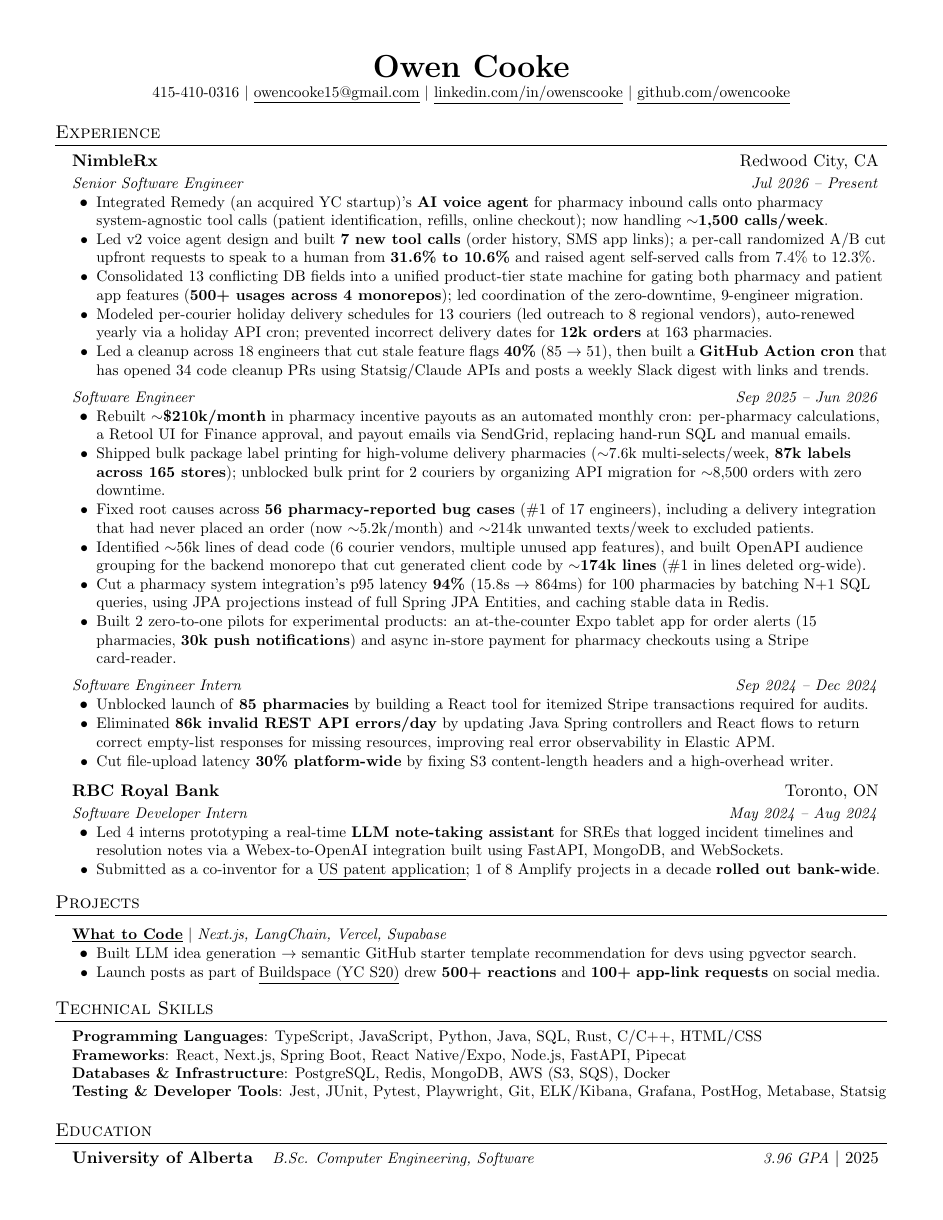
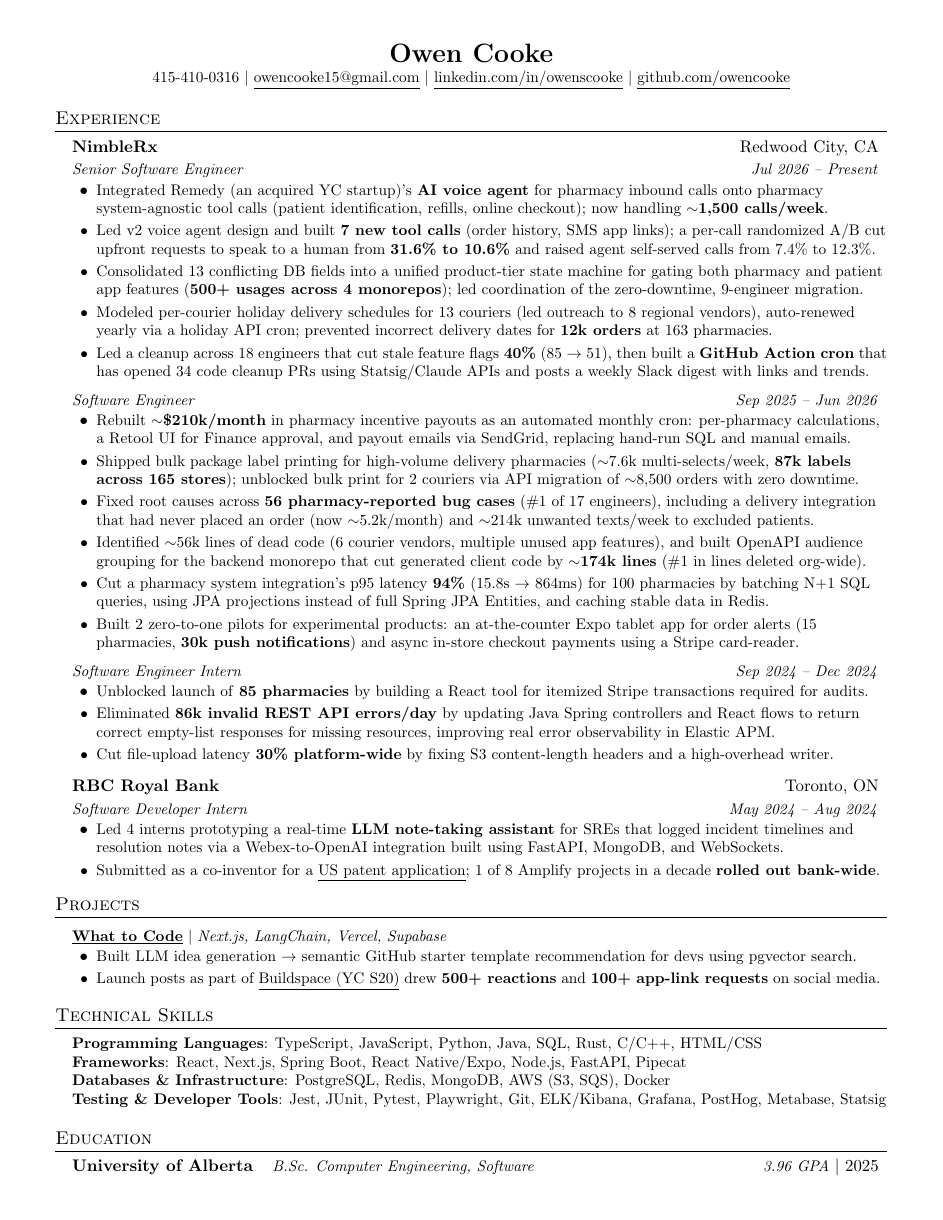
Before and after one commit to owencooke/owencooke, a LaTeX CV (Owen_Cooke_Resume.tex): the whole page. Compiled offline with pdfLaTeX.

Commit message:
more spacing

```diff
--- a/Owen_Cooke_Resume.tex
+++ b/Owen_Cooke_Resume.tex
@@ -23,8 +23,8 @@
 \addtolength{\oddsidemargin}{-0.5in}
 \addtolength{\evensidemargin}{-0.5in}
 \addtolength{\textwidth}{1in}
-\addtolength{\topmargin}{-.5in}
-\addtolength{\textheight}{1.0in}
+\addtolength{\topmargin}{-.6in}
+\addtolength{\textheight}{1.2in}
 \urlstyle{same}
 \raggedbottom
 \raggedright
@@ -40,13 +40,13 @@
 \newcommand{\resumeSubHeadingListStart}{\begin{itemize}[leftmargin=0.15in, label={}]}
 \newcommand{\resumeSubHeadingListEnd}{\end{itemize}}
 
-\newcommand{\resumeItemListStart}{\begin{itemize}[leftmargin=0.22in,label=\textbullet]}
+\newcommand{\resumeItemListStart}{\begin{itemize}[leftmargin=0.22in,label=$\bullet$,itemsep=3pt]}
 \newcommand{\resumeItemListEnd}{\end{itemize}\vspace{-5pt}}
 
 \begin{document}
 
 \begin{center}
-    \textbf{\huge \scshape Owen Cooke} \\ \vspace{1pt}
+    \textbf{\LARGE \scshape Owen Cooke} \\ \vspace{1pt}
     \small 415-410-0316 $|$
     \href{mailto:owencooke15@gmail.com}{\underline{owencooke15@gmail.com}} $|$
     \href{https://www.linkedin.com/in/owenscooke/}{\underline{linkedin.com/in/owenscooke}} $|$
@@ -73,7 +73,7 @@
 \resumeItemListStart
 \resumeItem{Rebuilt $\sim$\textbf{\$210k/month} in pharmacy incentive payouts as an automated monthly cron: per-pharmacy calculations, a Retool UI for Finance approval, and payout emails via SendGrid, replacing hand-run SQL and manual emails.}
 
-\resumeItem{Shipped bulk package label printing for high-volume delivery pharmacies ($\sim$7.6k multi-selects/week, \textbf{87k labels across 165 stores}); unblocked bulk print for 2 couriers by organizing API migration for $\sim$8,500 orders with zero downtime.}
+\resumeItem{Shipped bulk package label printing for high-volume delivery pharmacies ($\sim$7.6k multi-selects/week, \textbf{87k labels across 165 stores}); unblocked bulk print for 2 couriers via API migration of $\sim$8,500 orders with zero downtime.}
 
 \resumeItem{Fixed root causes across \textbf{56 pharmacy-reported bug cases} (\#1 of 17 engineers), including a delivery integration that had never placed an order (now $\sim$5.2k/month) and $\sim$214k unwanted texts/week to excluded patients.}
 
@@ -81,7 +81,7 @@
 
 \resumeItem{Cut a pharmacy system integration's p95 latency \textbf{94\%} (15.8s $\rightarrow$ 864ms) for 100 pharmacies by batching N+1 SQL queries, using JPA projections instead of full Spring JPA Entities, and caching stable data in Redis.}
 
-\resumeItem{Built 2 zero-to-one pilots for experimental products: an at-the-counter Expo tablet app for order alerts (15 pharmacies, \textbf{30k push notifications}) and async in-store payment for pharmacy checkouts using a Stripe card-reader.}
+\resumeItem{Built 2 zero-to-one pilots for experimental products: an at-the-counter Expo tablet app for order alerts (15 pharmacies, \textbf{30k push notifications}) and async in-store checkout payments using a Stripe card-reader.}
 \resumeItemListEnd
 
 \resumeRoleHeading{Software Engineer Intern}{Sep 2024 -- Dec 2024}
```
Also changed, not shown: Owen_Cooke_Resume.pdf.
